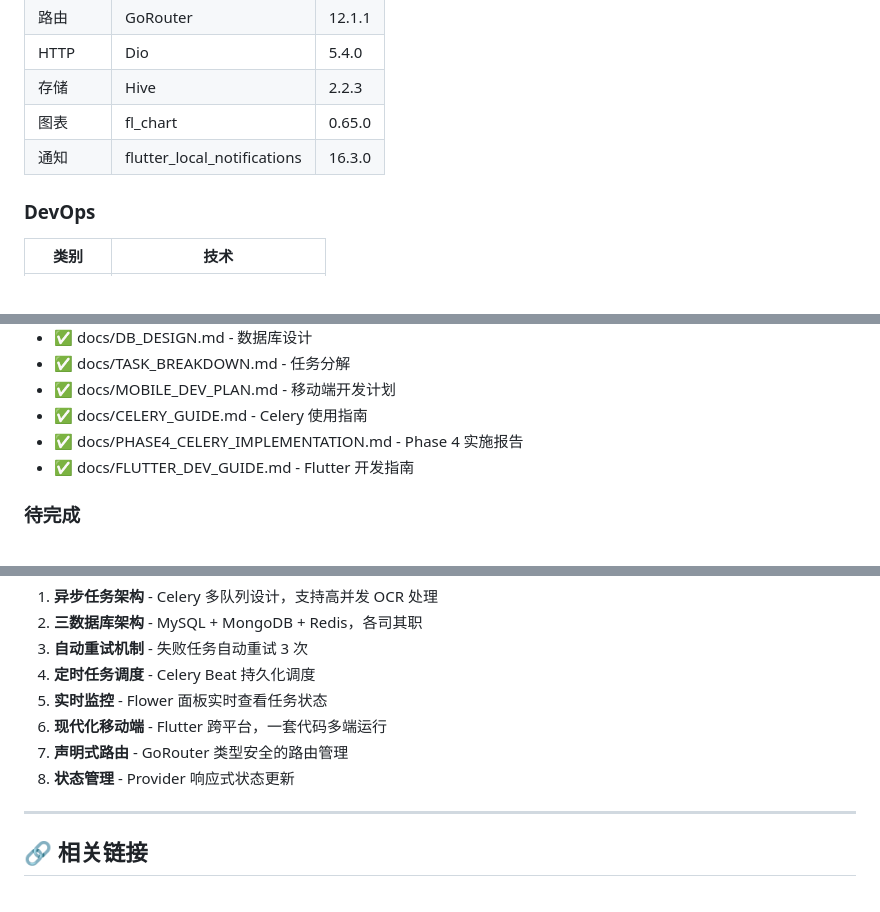
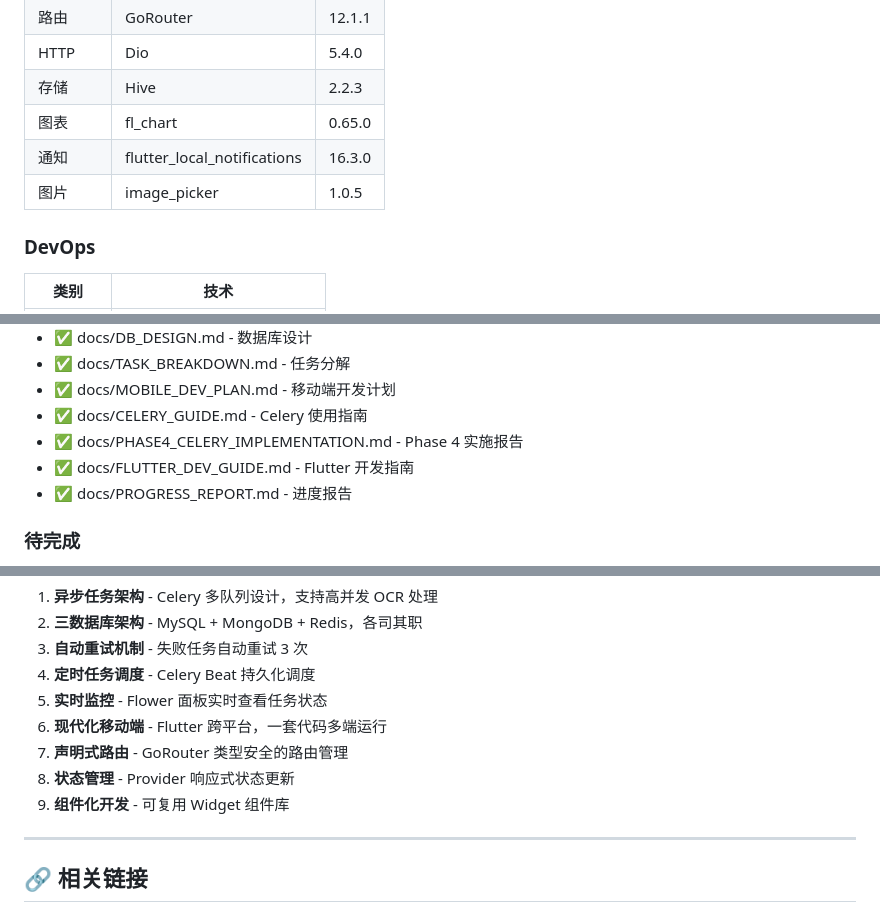
Before and after one commit to magicengine-ai/HealthPal, a Markdown page: docs/PROGRESS_REPORT.md, 3 parts joined by grey strips. GitHub-like rendering.

```diff
--- a/docs/PROGRESS_REPORT.md
+++ b/docs/PROGRESS_REPORT.md
@@ -189,6 +193,7 @@ src/mobile/
 | 存储 | Hive | 2.2.3 |
 | 图表 | fl_chart | 0.65.0 |
 | 通知 | flutter_local_notifications | 16.3.0 |
+| 图片 | image_picker | 1.0.5 |
 
 ### DevOps
 
@@ -290,6 +294,7 @@ src/mobile/
 - ✅ docs/CELERY_GUIDE.md - Celery 使用指南
 - ✅ docs/PHASE4_CELERY_IMPLEMENTATION.md - Phase 4 实施报告
 - ✅ docs/FLUTTER_DEV_GUIDE.md - Flutter 开发指南
+- ✅ docs/PROGRESS_REPORT.md - 进度报告
 
 ### 待完成
 
@@ -309,6 +314,7 @@ src/mobile/
 6. **现代化移动端** - Flutter 跨平台，一套代码多端运行
 7. **声明式路由** - GoRouter 类型安全的路由管理
 8. **状态管理** - Provider 响应式状态更新
+9. **组件化开发** - 可复用 Widget 组件库
 
 ---
 
```
Also changed, not shown: other parts of docs/PROGRESS_REPORT.md (+32 -29 lines).
